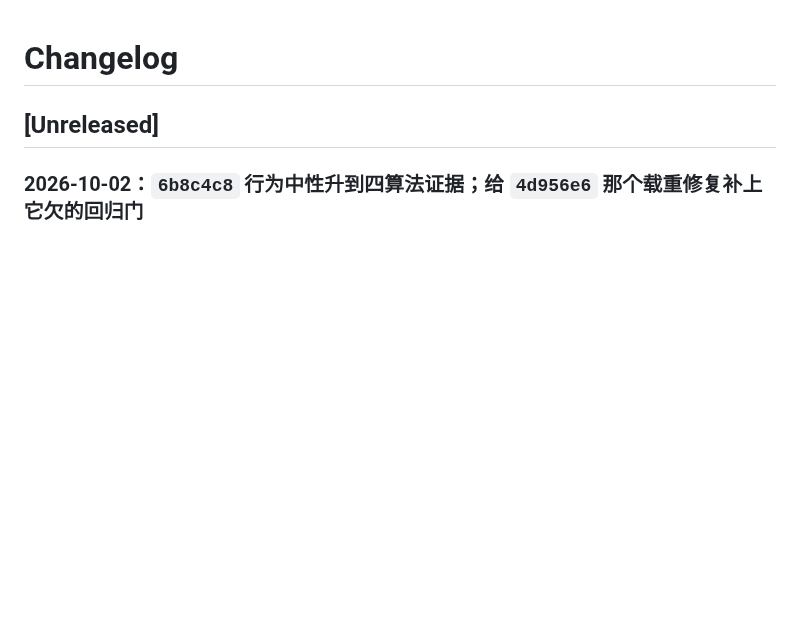
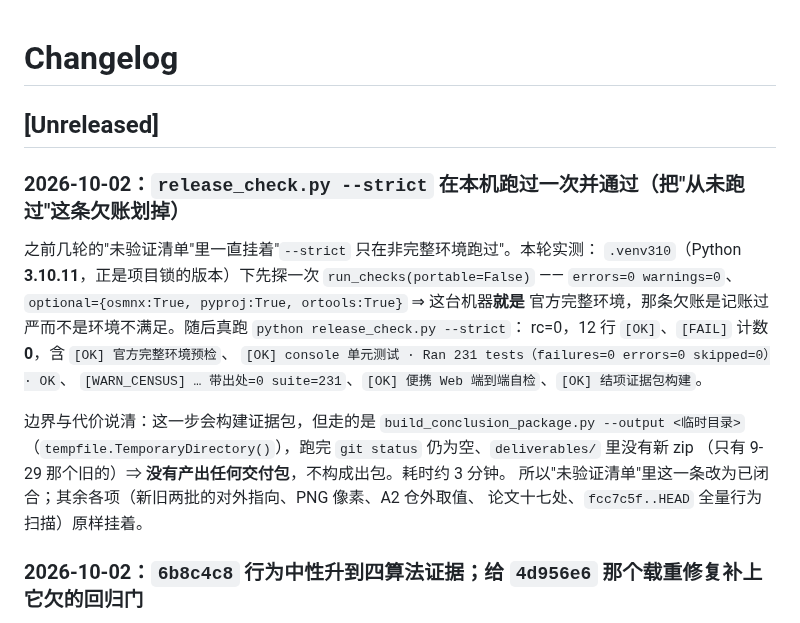
Before and after one commit to 159357yangjun/SwarmBalance, a Markdown page: CHANGELOG.md, the part around the change. Rendered like a GitHub page; blank space fills up the shorter version.

Commit message:
docs(release-check): --strict 在本机跑过一次并通过，划掉"从未跑过"这条欠账
先探 run_checks(portable=False)：.venv310 是 Python 3.10.11（项目锁的版本）、
errors=0 warnings=0、optional={osmnx,pyproj,ortools}=True => 这台机器就是官方完整环境，
之前那条"只在非完整环境跑过"是记账过严。

随后真跑 python release_check.py --strict：rc=0、12 行 [OK]、[FAIL] 计数 0，
含 [OK] 官方完整环境预检、Ran 231 tests（failures=0 errors=0 skipped=0）· OK、
WARN_CENSUS 带出处=0 suite=231、[OK] 便携 Web 端到端自检、[OK] 结项证据包构建。

边界：证据包只写到 tempfile.TemporaryDirectory()，跑完 git status 为空、
deliverables/ 无新 zip => 没有产出任何交付包，不构成出包。耗时约 3 分钟。
VERSION 仍 1.0.0，无 remote 故未 push，paper/ 未碰，对外产物未动。

```diff
--- a/CHANGELOG.md
+++ b/CHANGELOG.md
@@ -1,6 +1,22 @@
 # Changelog
 
 ## [Unreleased]
+
+### 2026-10-02：`release_check.py --strict` 在本机跑过一次并通过（把"从未跑过"这条欠账划掉）
+
+之前几轮的"未验证清单"里一直挂着"`--strict` 只在非完整环境跑过"。本轮实测：
+`.venv310`（Python **3.10.11**，正是项目锁的版本）下先探一次 `run_checks(portable=False)` ——
+`errors=0 warnings=0`、`optional={osmnx:True, pyproj:True, ortools:True}` ⇒ 这台机器**就是**
+官方完整环境，那条欠账是记账过严而不是环境不满足。随后真跑 `python release_check.py --strict`：
+rc=0，12 行 `[OK]`、`[FAIL]` 计数 **0**，含 `[OK] 官方完整环境预检`、
+`[OK] console 单元测试 · Ran 231 tests（failures=0 errors=0 skipped=0）· OK`、
+`[WARN_CENSUS] … 带出处=0 suite=231`、`[OK] 便携 Web 端到端自检`、`[OK] 结项证据包构建`。
+
+边界与代价说清：这一步会构建证据包，但走的是 `build_conclusion_package.py --output <临时目录>`
+（`tempfile.TemporaryDirectory()`），跑完 `git status` 仍为空、`deliverables/` 里没有新 zip
+（只有 9-29 那个旧的）⇒ **没有产出任何交付包**，不构成出包。耗时约 3 分钟。
+所以"未验证清单"里这一条改为已闭合；其余各项（新旧两批的对外指向、PNG 像素、A2 仓外取值、
+论文十七处、`fcc7c5f..HEAD` 全量行为扫描）原样挂着。
 
 ### 2026-10-02：`6b8c4c8` 行为中性升到四算法证据；给 `4d956e6` 那个载重修复补上它欠的回归门
 
```
